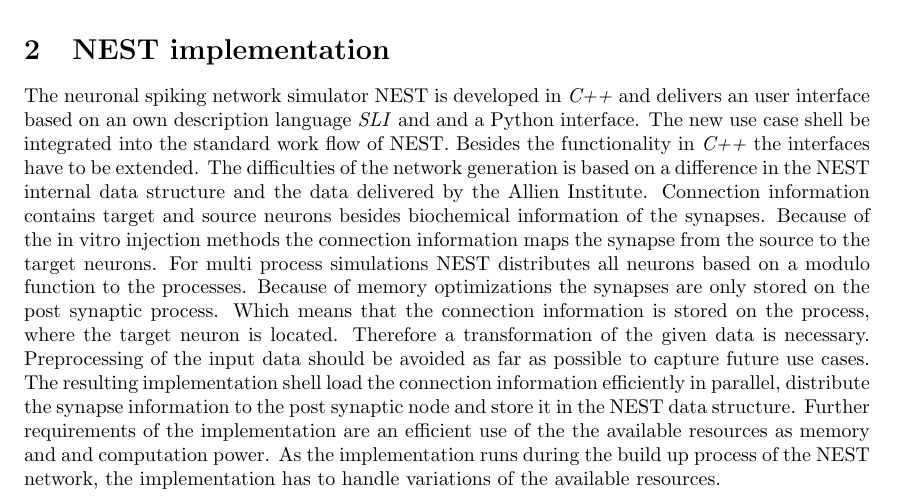
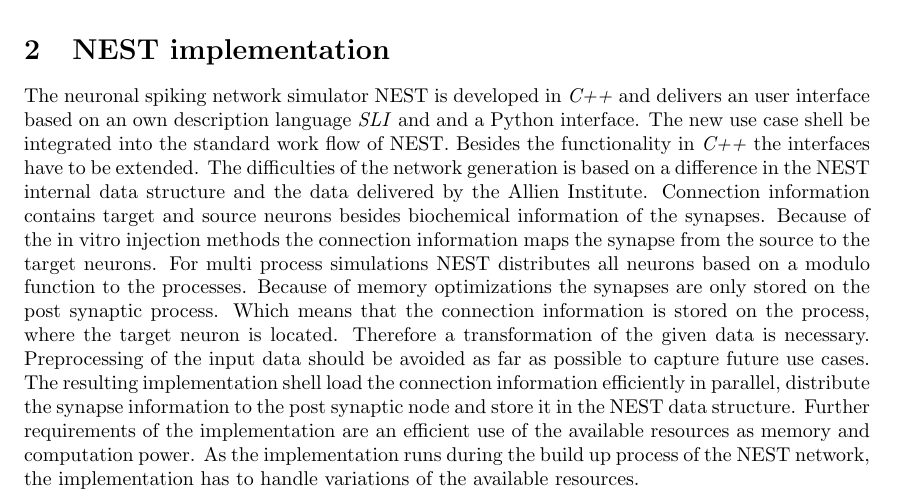
Before and after one commit to tillschumann/thesis, a LaTeX document (expose/expose.tex): part of page 1 of 2, cut so that both start at the same text. Compiled offline with pdfLaTeX.

Commit message:
removed mutli words

```diff
--- a/expose/expose.tex
+++ b/expose/expose.tex
@@ -63,8 +63,8 @@
 The resulting implementation shell load the connection information efficiently in parallel,
 distribute the synapse information to the post synaptic node and store it in
 the NEST data structure.
-Further requirements of the implementation are an efficient use of the the available resources as
-memory and and computation power. As the implementation runs during the build up process of the
+Further requirements of the implementation are an efficient use of the available resources as
+memory and computation power. As the implementation runs during the build up process of the
 NEST network, the implementation has to handle variations of the available resources.
 
 \newpage
```
